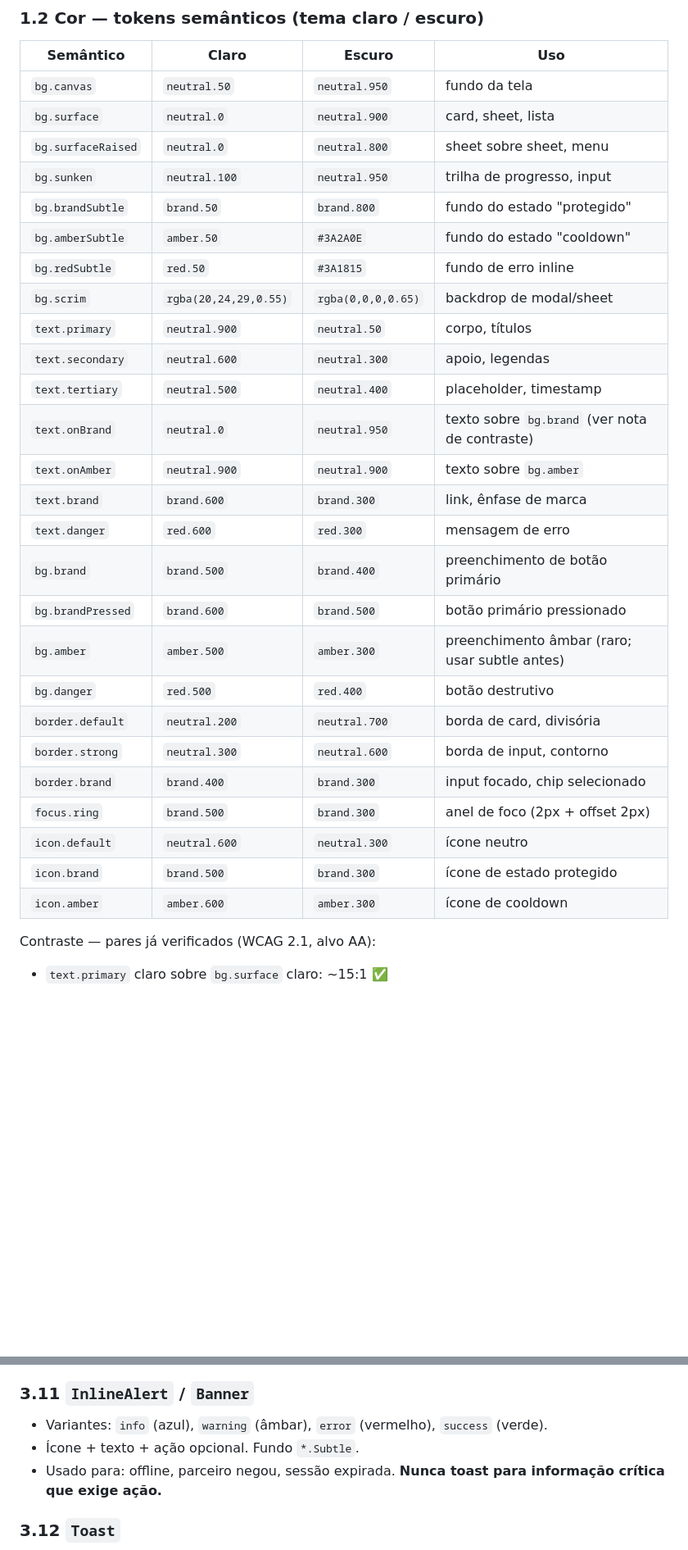
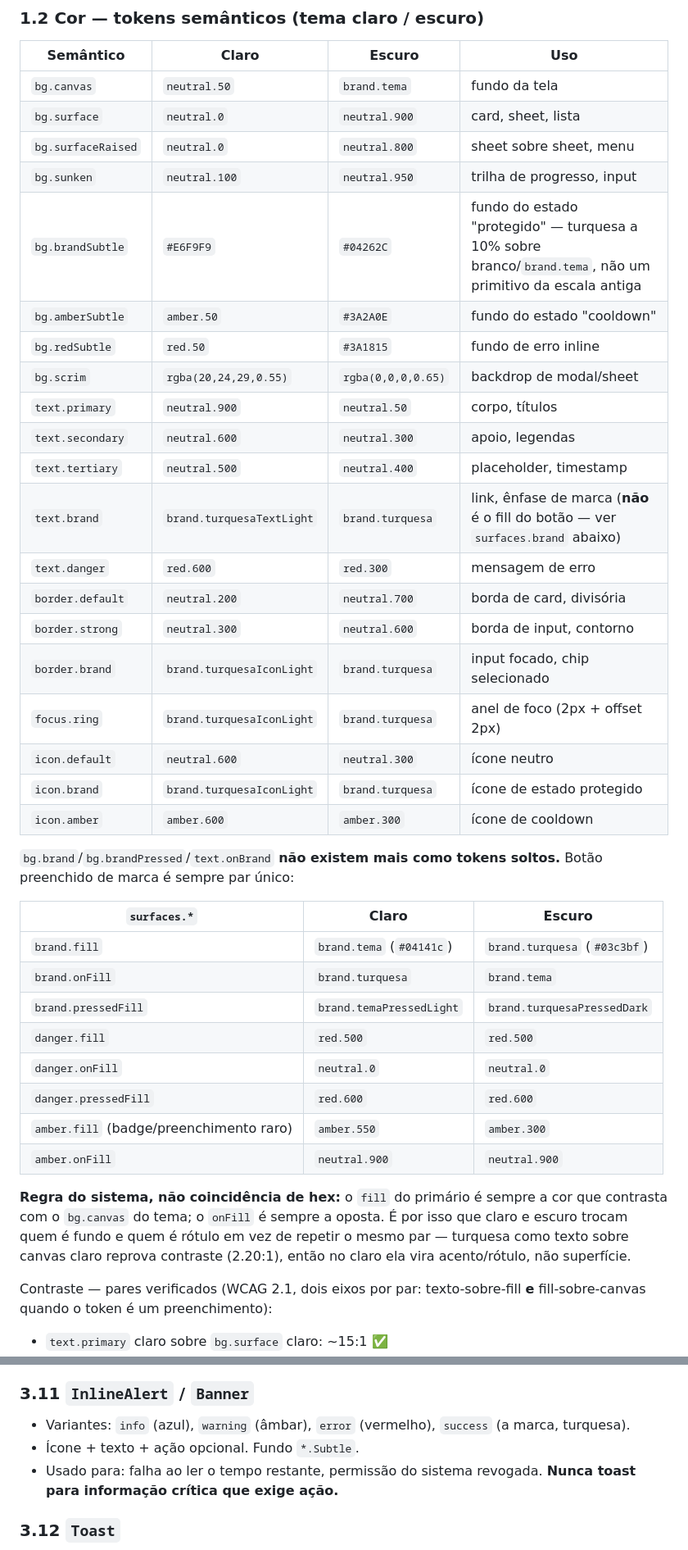
Before and after one commit to lucasmarujo/AceleraLock, a Markdown page: docs/design-system.md, 2 parts joined by grey strips. Shown at 82% size. GitHub-like rendering; blank space fills up the shorter version.

```diff
--- a/docs/design-system.md
+++ b/docs/design-system.md
@@ -97,33 +98,42 @@ Informação — azul (neutro, links, dicas):
 
 | Semântico | Claro | Escuro | Uso |
 |---|---|---|---|
-| `bg.canvas` | `neutral.50` | `neutral.950` | fundo da tela |
+| `bg.canvas` | `neutral.50` | `brand.tema` | fundo da tela |
 | `bg.surface` | `neutral.0` | `neutral.900` | card, sheet, lista |
 | `bg.surfaceRaised` | `neutral.0` | `neutral.800` | sheet sobre sheet, menu |
 | `bg.sunken` | `neutral.100` | `neutral.950` | trilha de progresso, input |
-| `bg.brandSubtle` | `brand.50` | `brand.800` | fundo do estado "protegido" |
+| `bg.brandSubtle` | `#E6F9F9` | `#04262C` | fundo do estado "protegido" — turquesa a 10% sobre branco/`brand.tema`, não um primitivo da escala antiga |
 | `bg.amberSubtle` | `amber.50` | `#3A2A0E` | fundo do estado "cooldown" |
 | `bg.redSubtle` | `red.50` | `#3A1815` | fundo de erro inline |
 | `bg.scrim` | `rgba(20,24,29,0.55)` | `rgba(0,0,0,0.65)` | backdrop de modal/sheet |
 | `text.primary` | `neutral.900` | `neutral.50` | corpo, títulos |
 | `text.secondary` | `neutral.600` | `neutral.300` | apoio, legendas |
 | `text.tertiary` | `neutral.500` | `neutral.400` | placeholder, timestamp |
-| `text.onBrand` | `neutral.0` | `neutral.950` | texto sobre `bg.brand` (ver nota de contraste) |
-| `text.onAmber` | `neutral.900` | `neutral.900` | texto sobre `bg.amber` |
-| `text.brand` | `brand.600` | `brand.300` | link, ênfase de marca |
+| `text.brand` | `brand.turquesaTextLight` | `brand.turquesa` | link, ênfase de marca (**não** é o fill do botão — ver `surfaces.brand` abaixo) |
 | `text.danger` | `red.600` | `red.300` | mensagem de erro |
-| `bg.brand` | `brand.500` | `brand.400` | preenchimento de botão primário |
-| `bg.brandPressed` | `brand.600` | `brand.500` | botão primário pressionado |
-| `bg.amber` | `amber.500` | `amber.300` | preenchimento âmbar (raro; usar subtle antes) |
-| `bg.danger` | `red.500` | `red.400` | botão destrutivo |
 | `border.default` | `neutral.200` | `neutral.700` | borda de card, divisória |
 | `border.strong` | `neutral.300` | `neutral.600` | borda de input, contorno |
-| `border.brand` | `brand.400` | `brand.300` | input focado, chip selecionado |
-| `focus.ring` | `brand.500` | `brand.300` | anel de foco (2px + offset 2px) |
+| `border.brand` | `brand.turquesaIconLight` | `brand.turquesa` | input focado, chip selecionado |
+| `focus.ring` | `brand.turquesaIconLight` | `brand.turquesa` | anel de foco (2px + offset 2px) |
 | `icon.default` | `neutral.600` | `neutral.300` | ícone neutro |
-| `icon.brand` | `brand.500` | `brand.300` | ícone de estado protegido |
+| `icon.brand` | `brand.turquesaIconLight` | `brand.turquesa` | ícone de estado protegido |
 | `icon.amber` | `amber.600` | `amber.300` | ícone de cooldown |
 
-Contraste — pares já verificados (WCAG 2.1, alvo AA):
+`bg.brand`/`bg.brandPressed`/`text.onBrand` **não existem mais como tokens soltos.** Botão preenchido de marca é sempre par único:
+
+| `surfaces.*` | Claro | Escuro |
+|---|---|---|
+| `brand.fill` | `brand.tema` (`#04141c`) | `brand.turquesa` (`#03c3bf`) |
+| `brand.onFill` | `brand.turquesa` | `brand.tema` |
+| `brand.pressedFill` | `brand.temaPressedLight` | `brand.turquesaPressedDark` |
+| `danger.fill` | `red.500` | `red.500` |
+| `danger.onFill` | `neutral.0` | `neutral.0` |
+| `danger.pressedFill` | `red.600` | `red.600` |
+| `amber.fill` (badge/preenchimento raro) | `amber.550` | `amber.300` |
+| `amber.onFill` | `neutral.900` | `neutral.900` |
+
+**Regra do sistema, não coincidência de hex:** o `fill` do primário é sempre a cor que contrasta com o `bg.canvas` do tema; o `onFill` é sempre a oposta. É por isso que claro e escuro trocam quem é fundo e quem é rótulo em vez de repetir o mesmo par — turquesa como texto sobre canvas claro reprova contraste (2.20:1), então no claro ela vira acento/rótulo, não superfície.
+
+Contraste — pares verificados (WCAG 2.1, dois eixos por par: texto-sobre-fill **e** fill-sobre-canvas quando o token é um preenchimento):
 
 - `text.primary` claro sobre `bg.surface` claro: ~15:1 ✅
@@ -404,9 +371,9 @@ Aprovação **por-pedido de desbloqueio**. Há **um único parceiro por conta**
 
 ### 3.11 `InlineAlert` / `Banner`
 
-- Variantes: `info` (azul), `warning` (âmbar), `error` (vermelho), `success` (verde).
+- Variantes: `info` (azul), `warning` (âmbar), `error` (vermelho), `success` (a marca, turquesa).
 - Ícone + texto + ação opcional. Fundo `*.Subtle`.
-- Usado para: offline, parceiro negou, sessão expirada. **Nunca toast para informação crítica que exige ação.**
+- Usado para: falha ao ler o tempo restante, permissão do sistema revogada. **Nunca toast para informação crítica que exige ação.**
 
 ### 3.12 `Toast`
 
```
Also changed, not shown: other parts of docs/design-system.md (+54 -118 lines).
